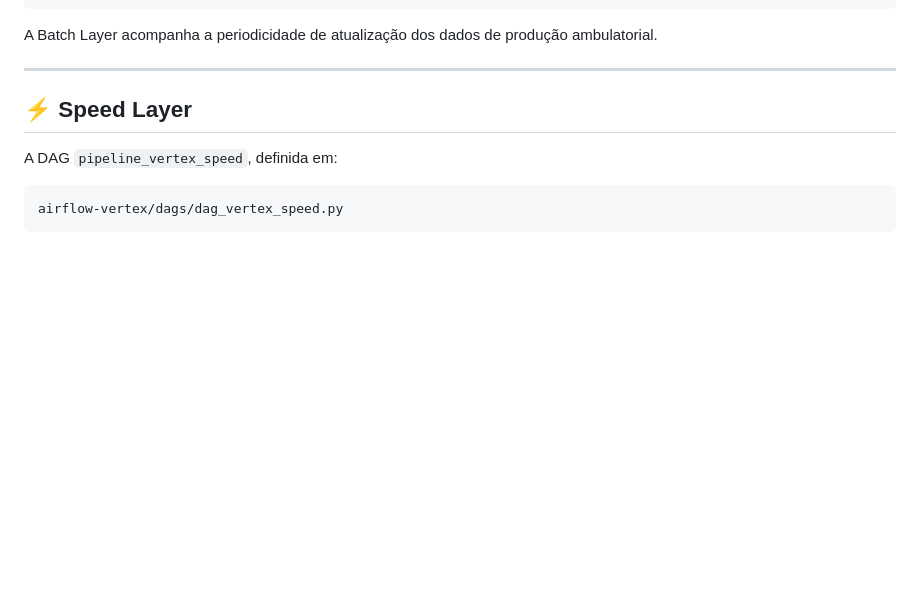
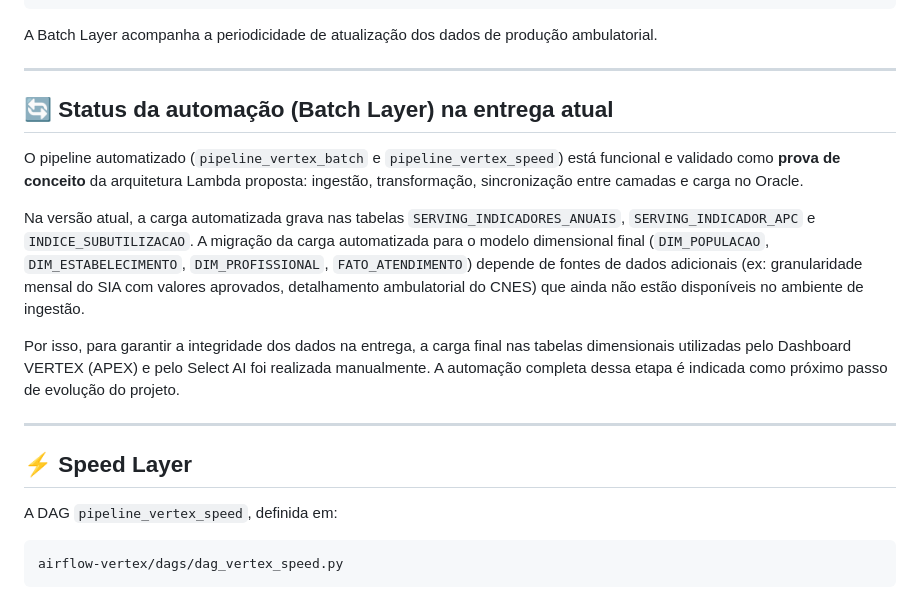
Before and after one commit to juliacrws/vertex-challenge-oracle-fiap, a Markdown page: README.md, the part around the change. GitHub-like rendering; blank space fills up the shorter version.

Commit message:
docs: documenta status do pipeline automatizado como prova de conceito

````diff
--- a/README.md
+++ b/README.md
@@ -98,6 +98,26 @@ Carga analítica
 ```
 
 A Batch Layer acompanha a periodicidade de atualização dos dados de produção ambulatorial.
+
+---
+
+## 🔄 Status da automação (Batch Layer) na entrega atual
+
+O pipeline automatizado (`pipeline_vertex_batch` e `pipeline_vertex_speed`) está funcional
+e validado como **prova de conceito** da arquitetura Lambda proposta: ingestão,
+transformação, sincronização entre camadas e carga no Oracle.
+
+Na versão atual, a carga automatizada grava nas tabelas `SERVING_INDICADORES_ANUAIS`,
+`SERVING_INDICADOR_APC` e `INDICE_SUBUTILIZACAO`. A migração da carga automatizada para
+o modelo dimensional final (`DIM_POPULACAO`, `DIM_ESTABELECIMENTO`, `DIM_PROFISSIONAL`,
+`FATO_ATENDIMENTO`) depende de fontes de dados adicionais (ex: granularidade mensal do
+SIA com valores aprovados, detalhamento ambulatorial do CNES) que ainda não estão
+disponíveis no ambiente de ingestão.
+
+Por isso, para garantir a integridade dos dados na entrega, a carga final nas tabelas
+dimensionais utilizadas pelo Dashboard VERTEX (APEX) e pelo Select AI foi realizada
+manualmente. A automação completa dessa etapa é indicada como próximo passo de evolução
+do projeto.
 
 ---
 
````
